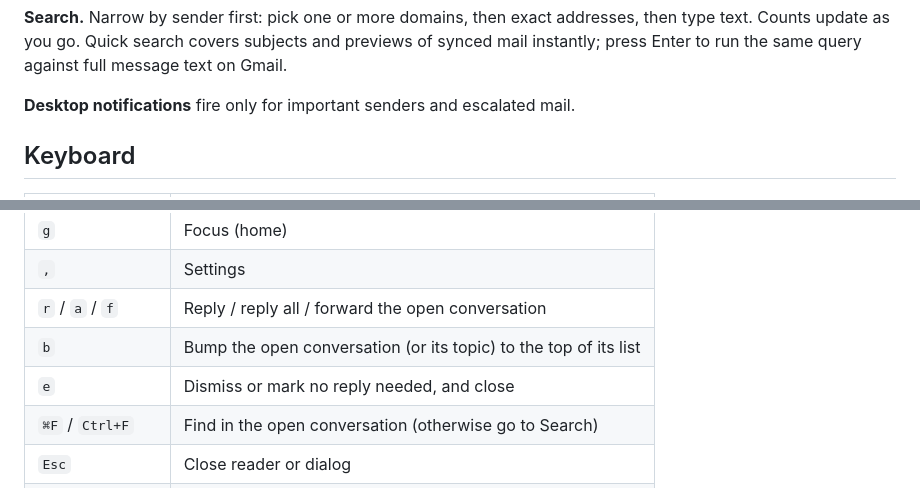
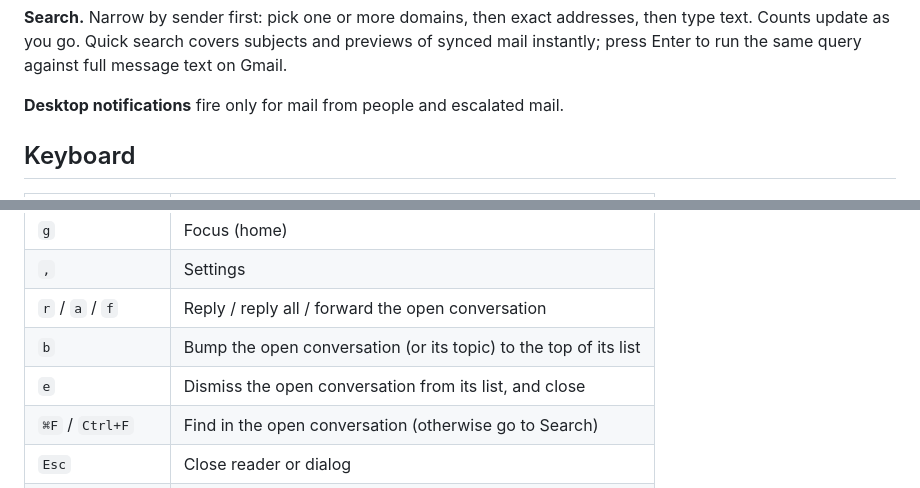
Before and after one commit to jmsfltchr/email-client, a Markdown page: README.md, 2 parts joined by grey strips. GitHub-like rendering.

```diff
--- a/README.md
+++ b/README.md
@@ -70,7 +70,7 @@ Dismiss an item, or choose *Never flag topic* if a topic is always noise. Channe
 
 **Search.** Narrow by sender first: pick one or more domains, then exact addresses, then type text. Counts update as you go. Quick search covers subjects and previews of synced mail instantly; press Enter to run the same query against full message text on Gmail.
 
-**Desktop notifications** fire only for important senders and escalated mail.
+**Desktop notifications** fire only for mail from people and escalated mail.
 
 ## Keyboard
 
@@ -82,7 +82,7 @@ Dismiss an item, or choose *Never flag topic* if a topic is always noise. Channe
 | `,` | Settings |
 | `r` / `a` / `f` | Reply / reply all / forward the open conversation |
 | `b` | Bump the open conversation (or its topic) to the top of its list |
-| `e` | Dismiss or mark no reply needed, and close |
+| `e` | Dismiss the open conversation from its list, and close |
 | `⌘F` / `Ctrl+F` | Find in the open conversation (otherwise go to Search) |
 | `Esc` | Close reader or dialog |
 | `Ctrl/⌘ + Enter` | Send |
```
Also changed, not shown: other parts of README.md (+5 -5 lines), docs/home.png, 8 other files.
